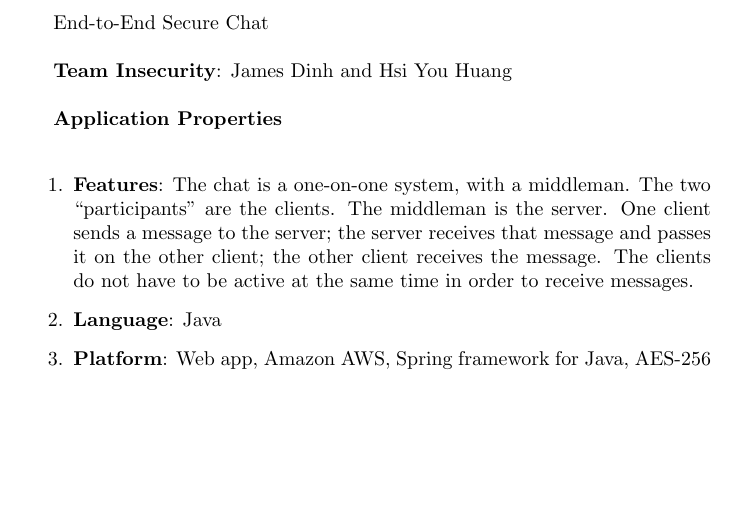
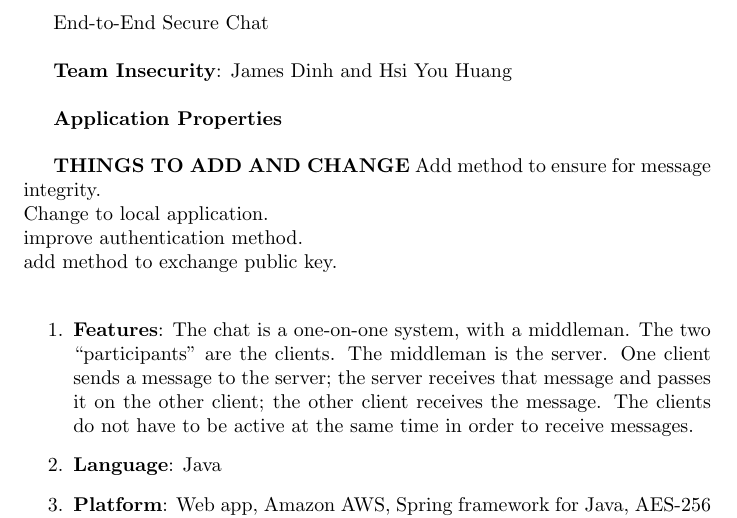
Before and after one commit to jamesdinh14/End2End_Chat, a LaTeX document (Documentation/Chat-Design.tex): part of page 1 of 5 before the commit and part of page 1 of 6 after it, cut so that both start at the same text, the shorter picture padded with empty space. Compiled offline with pdfLaTeX.

Commit message:
Added things need to be changed.

```diff
--- a/Documentation/Chat-Design.tex
+++ b/Documentation/Chat-Design.tex
@@ -8,6 +8,13 @@ End-to-End Secure Chat\newline
 \textbf{Team Insecurity}: James Dinh and Hsi You Huang\newline
 
 \textbf{Application Properties}\newline
+
+\textbf{THINGS TO ADD AND CHANGE}
+Add method to ensure for message integrity.\newline
+Change to local application.\newline
+improve authentication method.\newline
+add method to exchange public key.\newline
+
 
 \begin{enumerate}
 	\item \textbf{Features}: The chat is a one-on-one system, with a middleman. The two
```
